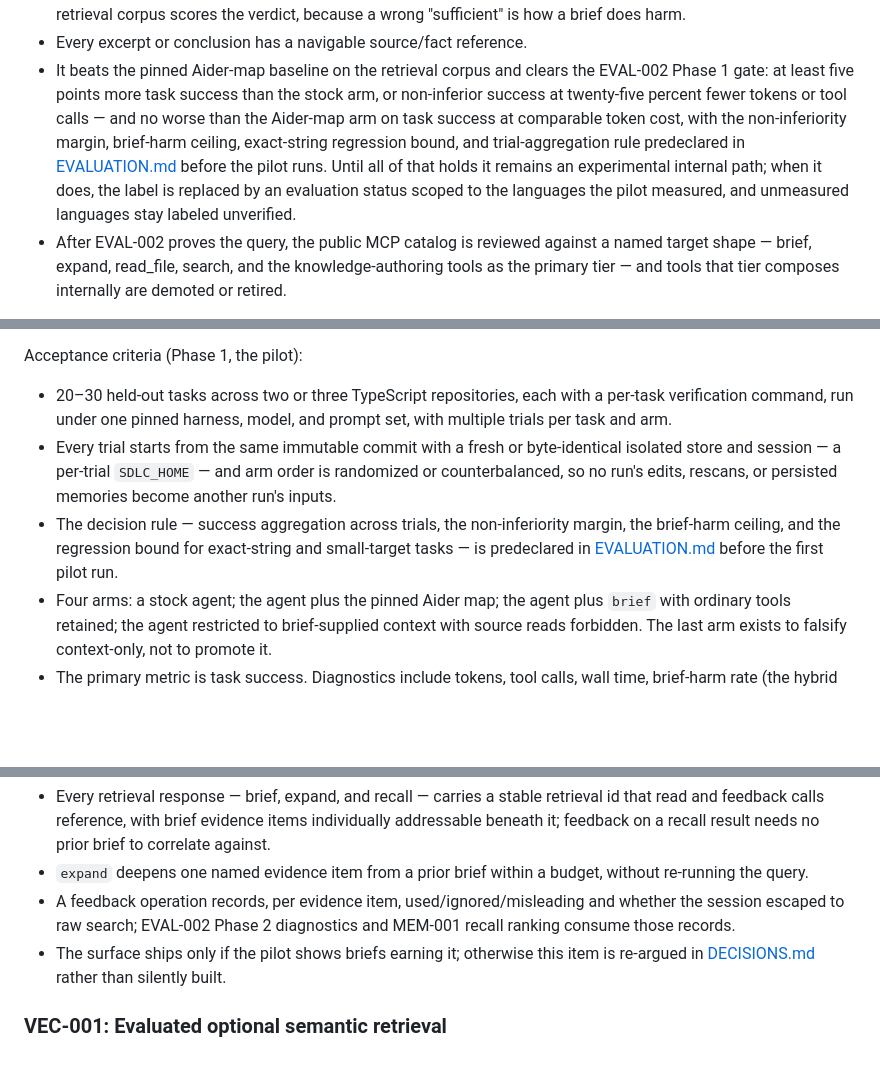
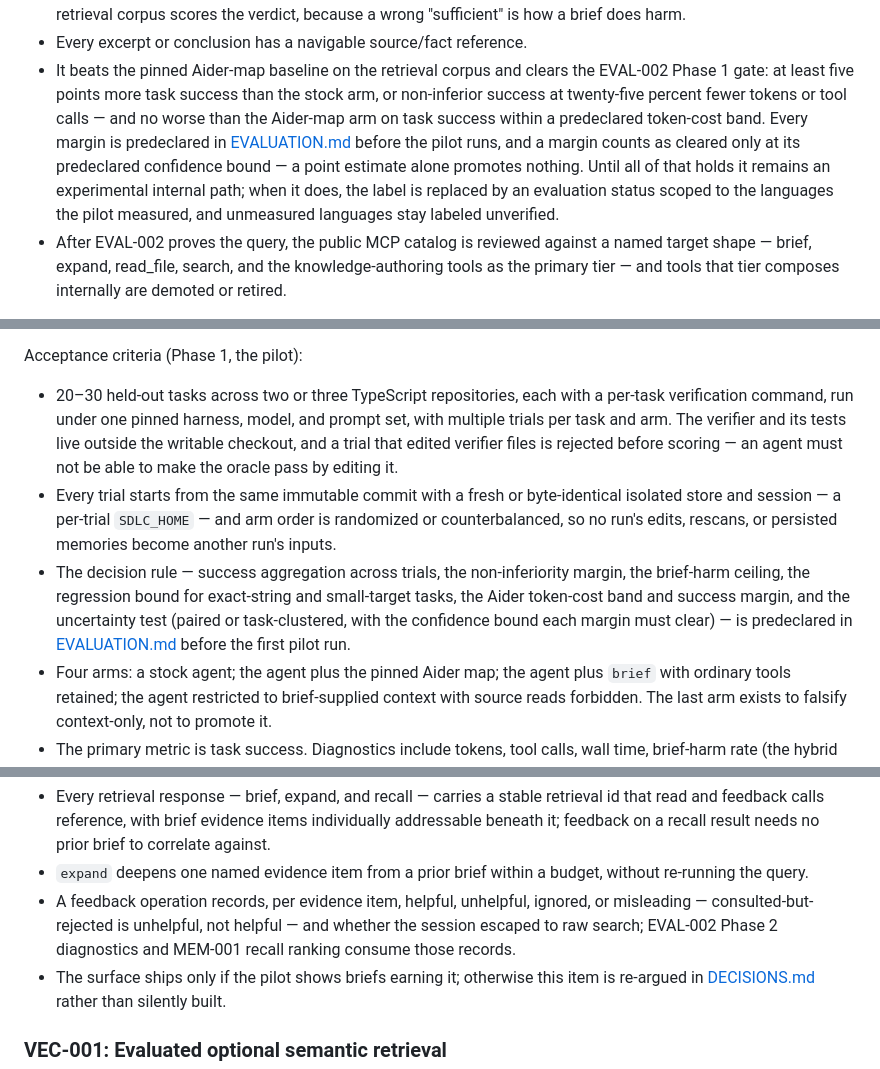
Before and after one commit to dvideby0/claude-plugins, a Markdown page: docs/BACKLOG.md, 3 parts joined by grey strips. Drawn GitHub-style; blank space fills up the shorter version.

Commit message:
docs: harden the outcome study against its own failure modes
Round two of the codex loop:

- The verifier and its tests live outside the writable checkout; a trial that
  edited verifier files is rejected before scoring.
- Margins clear only at a predeclared confidence bound with a paired or
  task-clustered uncertainty test; a point estimate alone promotes nothing.
- The Aider comparison gets a predeclared token-cost band and success margin.
- Feedback vocabulary gains a real positive outcome (helpful vs unhelpful vs
  ignored vs misleading), and MEM-001 ranks on it.

```diff
--- a/docs/BACKLOG.md
+++ b/docs/BACKLOG.md
@@ -271,13 +271,14 @@ Acceptance criteria:
 - It beats the pinned Aider-map baseline on the retrieval corpus and clears
   the EVAL-002 Phase 1 gate: at least five points more task success than the
   stock arm, or non-inferior success at twenty-five percent fewer tokens or
-  tool calls — and no worse than the Aider-map arm on task success at
-  comparable token cost, with the non-inferiority margin, brief-harm ceiling,
-  exact-string regression bound, and trial-aggregation rule predeclared in
-  [EVALUATION.md](EVALUATION.md) before the pilot runs. Until all of that
-  holds it remains an experimental internal path; when it does, the label is
-  replaced by an evaluation status scoped to the languages the pilot measured,
-  and unmeasured languages stay labeled unverified.
+  tool calls — and no worse than the Aider-map arm on task success within a
+  predeclared token-cost band. Every margin is predeclared in
+  [EVALUATION.md](EVALUATION.md) before the pilot runs, and a margin counts as
+  cleared only at its predeclared confidence bound — a point estimate alone
+  promotes nothing. Until all of that holds it remains an experimental
+  internal path; when it does, the label is replaced by an evaluation status
+  scoped to the languages the pilot measured, and unmeasured languages stay
+  labeled unverified.
 - After EVAL-002 proves the query, the public MCP catalog is reviewed against
   a named target shape — brief, expand, read_file, search, and the
   knowledge-authoring tools as the primary tier — and tools that tier composes
@@ -300,14 +301,19 @@ Acceptance criteria (Phase 1, the pilot):
 
 - 20–30 held-out tasks across two or three TypeScript repositories, each with
   a per-task verification command, run under one pinned harness, model, and
-  prompt set, with multiple trials per task and arm.
+  prompt set, with multiple trials per task and arm. The verifier and its
+  tests live outside the writable checkout, and a trial that edited verifier
+  files is rejected before scoring — an agent must not be able to make the
+  oracle pass by editing it.
 - Every trial starts from the same immutable commit with a fresh or
   byte-identical isolated store and session — a per-trial `SDLC_HOME` — and
   arm order is randomized or counterbalanced, so no run's edits, rescans, or
   persisted memories become another run's inputs.
 - The decision rule — success aggregation across trials, the non-inferiority
-  margin, the brief-harm ceiling, and the regression bound for exact-string
-  and small-target tasks — is predeclared in [EVALUATION.md](EVALUATION.md)
+  margin, the brief-harm ceiling, the regression bound for exact-string and
+  small-target tasks, the Aider token-cost band and success margin, and the
+  uncertainty test (paired or task-clustered, with the confidence bound each
+  margin must clear) — is predeclared in [EVALUATION.md](EVALUATION.md)
   before the first pilot run.
 - Four arms: a stock agent; the agent plus the pinned Aider map; the agent
   plus `brief` with ordinary tools retained; the agent restricted to
@@ -403,9 +409,10 @@ Acceptance criteria:
   no prior brief to correlate against.
 - `expand` deepens one named evidence item from a prior brief within a budget,
   without re-running the query.
-- A feedback operation records, per evidence item, used/ignored/misleading and
-  whether the session escaped to raw search; EVAL-002 Phase 2 diagnostics and
-  MEM-001 recall ranking consume those records.
+- A feedback operation records, per evidence item, helpful, unhelpful,
+  ignored, or misleading — consulted-but-rejected is unhelpful, not helpful —
+  and whether the session escaped to raw search; EVAL-002 Phase 2 diagnostics
+  and MEM-001 recall ranking consume those records.
 - The surface ships only if the pilot shows briefs earning it; otherwise this
   item is re-argued in [DECISIONS.md](DECISIONS.md) rather than silently
   built.
```
Also changed, not shown: other parts of docs/BACKLOG.md (+3 -3 lines).
